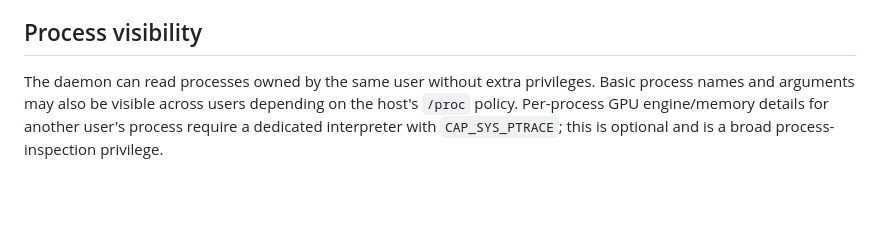
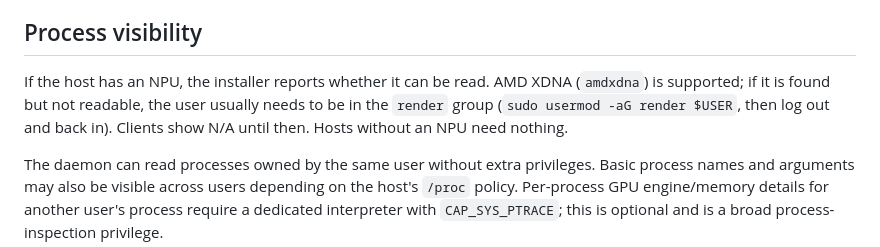
Before and after one commit to DAE51D/nvstats-service, a Markdown page: SKILL.md, the part around the change. Drawn GitHub-style; blank space fills up the shorter version.

```diff
--- a/SKILL.md
+++ b/SKILL.md
@@ -16,6 +16,8 @@ Help the user install the shared telemetry daemon for the current desktop user.
 
 ## Process visibility
 
+If the host has an NPU, the installer reports whether it can be read. AMD XDNA (`amdxdna`) is supported; if it is found but not readable, the user usually needs to be in the `render` group (`sudo usermod -aG render $USER`, then log out and back in). Clients show N/A until then. Hosts without an NPU need nothing.
+
 The daemon can read processes owned by the same user without extra privileges. Basic process names and arguments may also be visible across users depending on the host's `/proc` policy. Per-process GPU engine/memory details for another user's process require a dedicated interpreter with `CAP_SYS_PTRACE`; this is optional and is a broad process-inspection privilege.
 
 Do not grant that capability by default. Explain the tradeoff and ask for explicit approval first. If approved, follow the generic cross-user procedure in the knvtop README and apply the capability only to the dedicated `python3-ptrace` copy—not the system Python executable. Never change sudoers or run the telemetry daemon as root to avoid this optional step.
```
Also changed, not shown: README.md (+23 -1 lines), docs/NPU.png (added), 5 other files.
